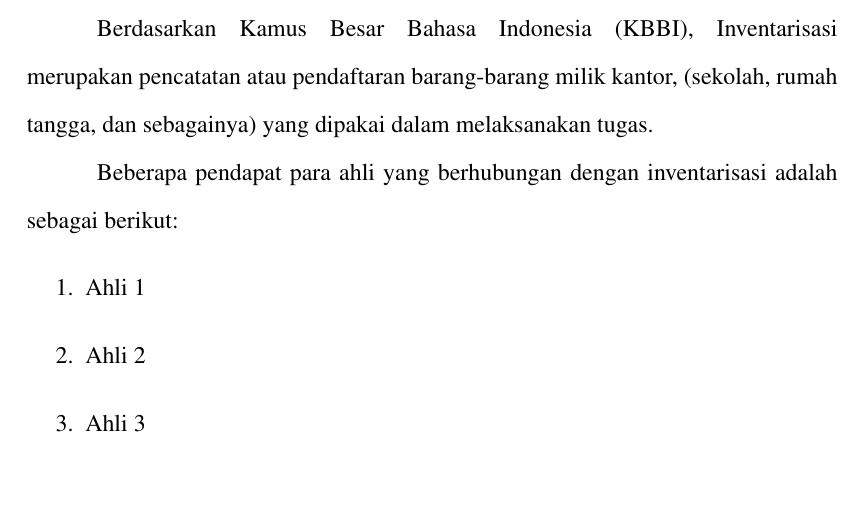
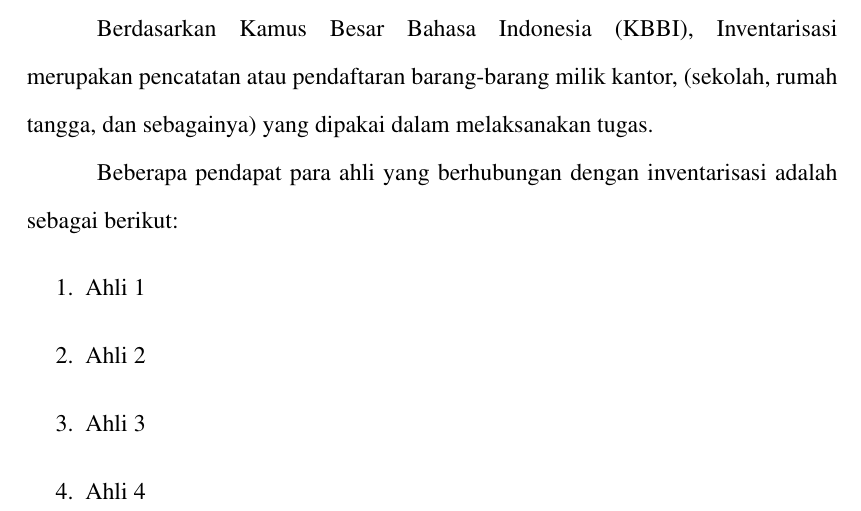
Before and after one commit to MauL08/MyThesis, a LaTeX thesis (template-skripsi.tex, which reads bab2.tex): part of page 11 of 12, cut so that both start at the same text. Compiled offline with pdfLaTeX.

Commit message:
add edit (pc)

```diff
--- a/bab2.tex
+++ b/bab2.tex
@@ -17,6 +17,7 @@ Beberapa pendapat para ahli yang berhubungan dengan inventarisasi adalah sebagai
 	\item Ahli 1
 	\item Ahli 2
 	\item Ahli 3
+	\item Ahli 4
 \end{enumerate}
 % Menurut Soemarsono SR., inventaris artinya merupakan keseluruhan barang yang dimanfaatkan kantor dan disertai dengan kondisi barang, jenisnya, harga juga jumlahnya.
 
```
Also changed, not shown: template-skripsi.pdf, 1 other file.
